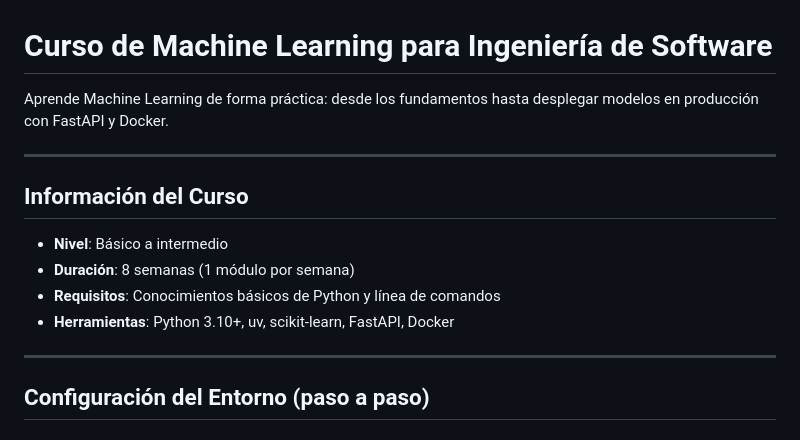
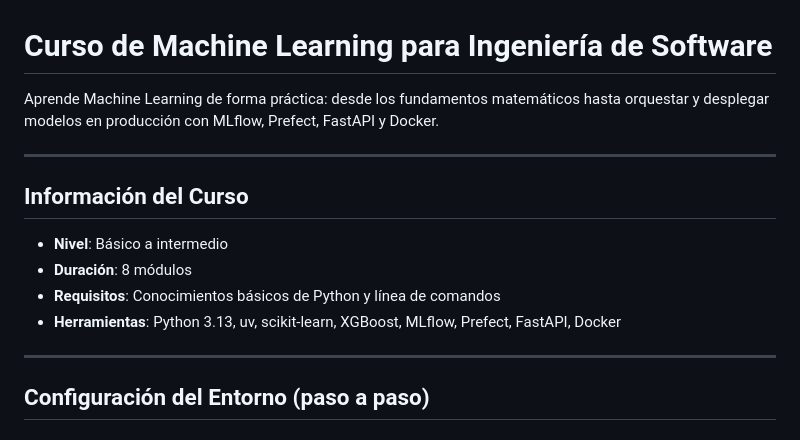
Before and after one commit to CamilaCortex/EnfoquesSoftware, a Markdown page: README.md, the part around one of its changes. Rendered like a GitHub page.

```diff
--- a/README.md
+++ b/README.md
@@ -1,15 +1,15 @@
 # Curso de Machine Learning para Ingeniería de Software
 
-Aprende Machine Learning de forma práctica: desde los fundamentos hasta desplegar modelos en producción con FastAPI y Docker.
+Aprende Machine Learning de forma práctica: desde los fundamentos matemáticos hasta orquestar y desplegar modelos en producción con MLflow, Prefect, FastAPI y Docker.
 
 ---
 
 ## Información del Curso
 
 - **Nivel**: Básico a intermedio
-- **Duración**: 8 semanas (1 módulo por semana)
+- **Duración**: 8 módulos
 - **Requisitos**: Conocimientos básicos de Python y línea de comandos
-- **Herramientas**: Python 3.10+, uv, scikit-learn, FastAPI, Docker
+- **Herramientas**: Python 3.13, uv, scikit-learn, XGBoost, MLflow, Prefect, FastAPI, Docker
 
 ---
 
```
Also changed, not shown: other parts of README.md (+35 -15 lines).
